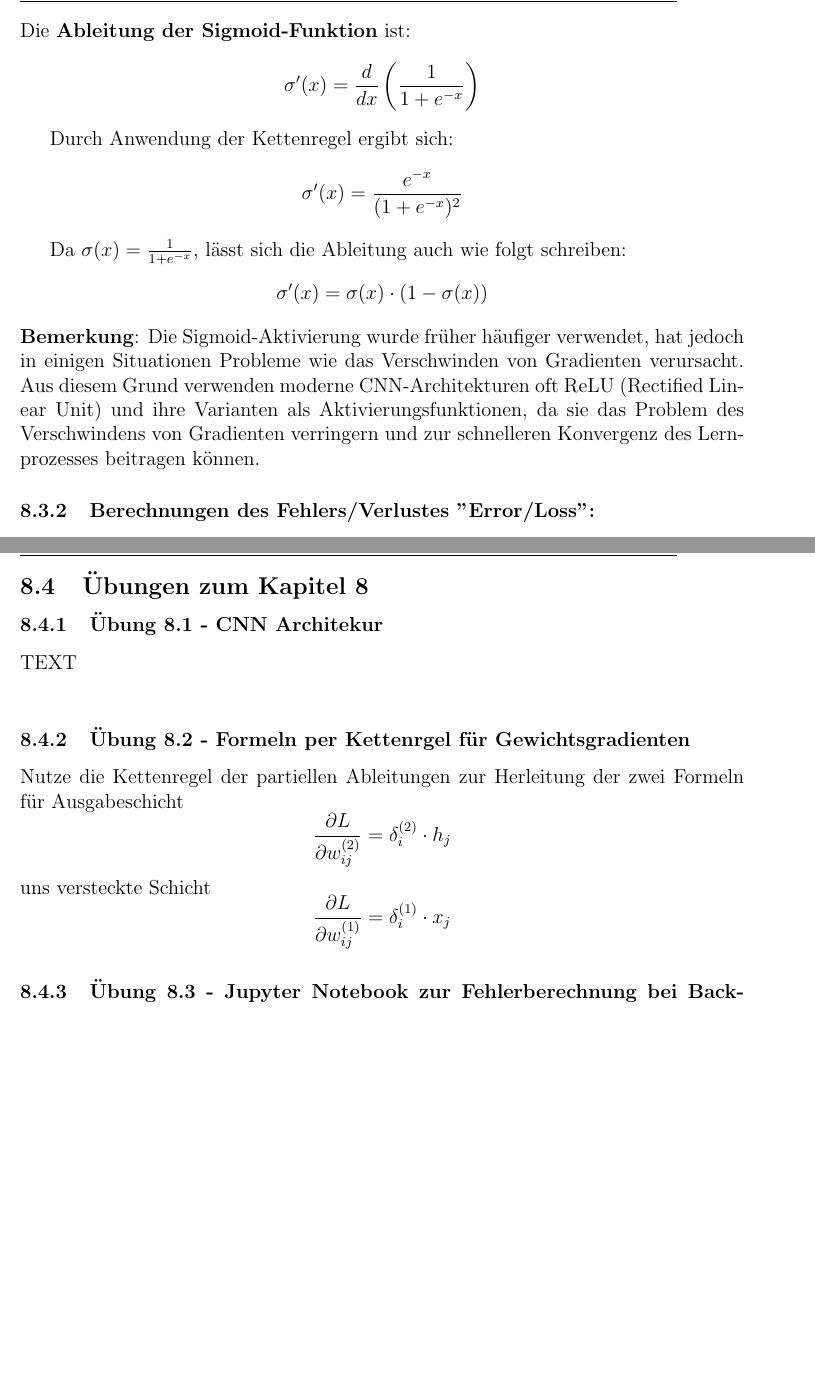
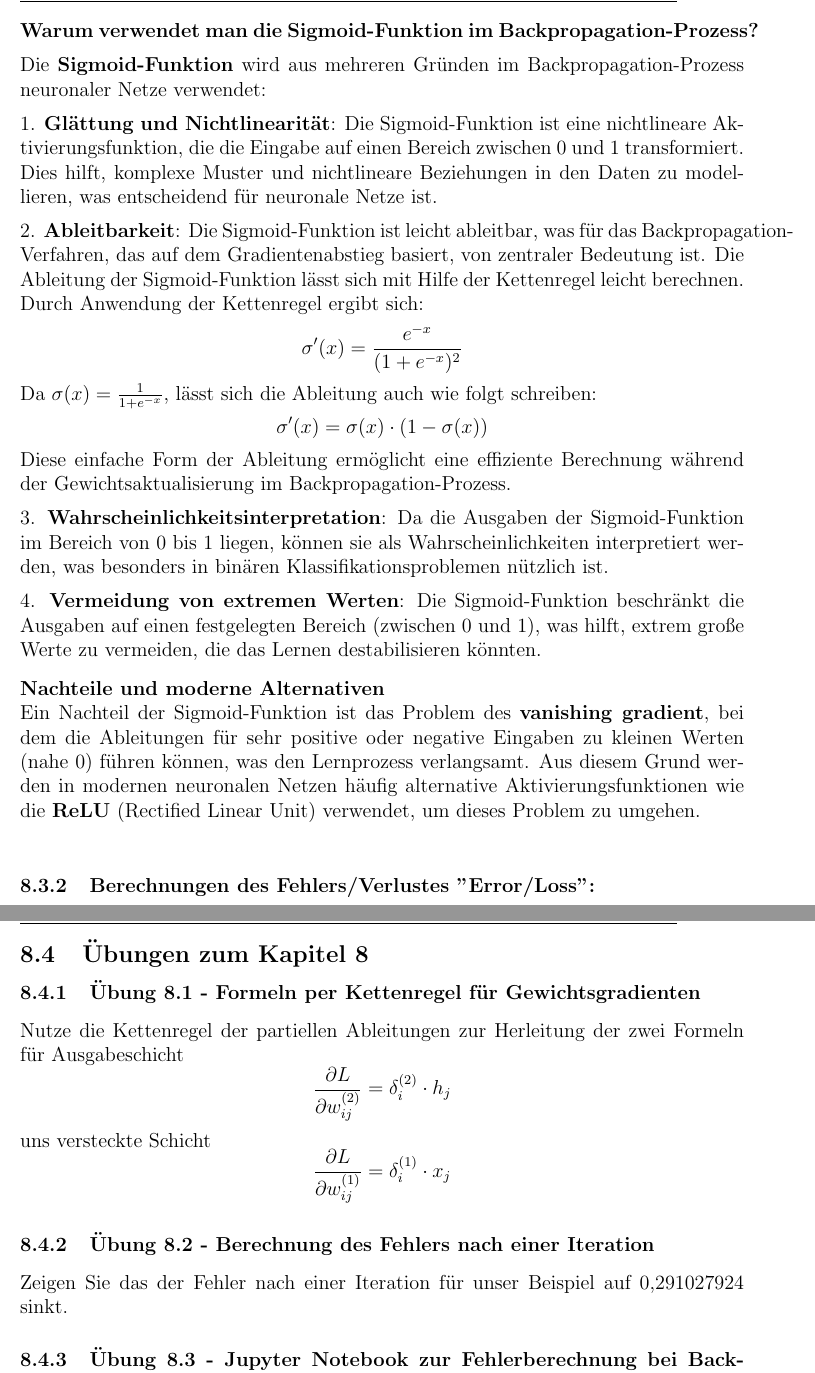
Before and after one commit to HVoellinger/Mathematische-Grundlagen_von_ML, a LaTeX document (Math+MaschLernen(ML)v0.85.tex): two parts of pages 117 and 123 of 146 before the commit and two parts of pages 117 and 124 of 147 after it, joined at a grey line, cut at the place of the change, the shorter picture padded with empty space. Compiled offline with pdfLaTeX.

Commit message:
Add files via upload

```diff
--- a/Math+MaschLernen(ML)v0.85.tex
+++ b/Math+MaschLernen(ML)v0.85.tex
@@ -2937,21 +2937,24 @@ Die Sigmoid-Funktion ist eine nichtlineare Funktion, die eine kontinuierliche Au
 \end{axis}
 \end{tikzpicture}
 \end{center}
-Die \textbf{Ableitung der Sigmoid-Funktion} ist:
-\[
-\sigma'(x) = \frac{d}{dx} \left( \frac{1}{1 + e^{-x}} \right)
-\]
-
-Durch Anwendung der Kettenregel ergibt sich:
+%
+\textbf{Warum verwendet man die Sigmoid-Funktion \index{Sigmoid-Funktion}im Backpropagation-Prozess?}\\[0.2cm]
+%
+Die \textbf{Sigmoid-Funktion} wird aus mehreren Gründen im Backpropagation-Prozess neuronaler Netze verwendet:\\[0.2cm]
+1. \textbf{Glättung und Nichtlinearität}: Die Sigmoid-Funktion ist eine nichtlineare Aktivierungsfunktion, die die Eingabe auf einen Bereich zwischen 0 und 1 transformiert. Dies hilft, komplexe Muster und nichtlineare Beziehungen in den Daten zu modellieren, was entscheidend für neuronale Netze ist.\\[0.2cm]
+2. \textbf{Ableitbarkeit}: Die Sigmoid-Funktion ist leicht ableitbar, was für das Backpropagation-Verfahren, das auf dem Gradientenabstieg basiert, von zentraler Bedeutung ist. Die Ableitung der Sigmoid-Funktion lässt sich mit Hilfe der Kettenregel leicht berechnen. Durch Anwendung der Kettenregel ergibt sich:
 \[
 \sigma'(x) = \frac{e^{-x}}{(1 + e^{-x})^2}
 \]
-
 Da \(\sigma(x) = \frac{1}{1 + e^{-x}}\), lässt sich die Ableitung auch wie folgt schreiben:
 \[
 \sigma'(x) = \sigma(x) \cdot (1 - \sigma(x))
 \]
-\textbf{Bemerkung}: Die Sigmoid-Aktivierung wurde früher häufiger verwendet, hat jedoch in einigen Situationen Probleme wie das Verschwinden von Gradienten verursacht. Aus diesem Grund verwenden moderne CNN-Architekturen oft ReLU (Rectified Linear Unit) und ihre Varianten als Aktivierungsfunktionen, da sie das Problem des Verschwindens von Gradienten verringern und zur schnelleren Konvergenz des Lernprozesses beitragen können.
+Diese einfache Form der Ableitung ermöglicht eine effiziente Berechnung während der Gewichtsaktualisierung im Backpropagation-Prozess.\\[0.2cm]
+3. \textbf{Wahrscheinlichkeitsinterpretation}: Da die Ausgaben der Sigmoid-Funktion im Bereich von 0 bis 1 liegen, können sie als Wahrscheinlichkeiten interpretiert werden, was besonders in binären Klassifikationsproblemen nützlich ist.\\[0.2cm]
+4. \textbf{Vermeidung von extremen Werten}: Die Sigmoid-Funktion beschränkt die Ausgaben auf einen festgelegten Bereich (zwischen 0 und 1), was hilft, extrem große Werte zu vermeiden, die das Lernen destabilisieren könnten.\\[0.3cm]
+\textbf{Nachteile und moderne Alternativen}\\
+Ein Nachteil der Sigmoid-Funktion ist das Problem des \textbf{vanishing gradient}, bei dem die Ableitungen für sehr positive oder negative Eingaben zu kleinen Werten (nahe 0) führen können, was den Lernprozess verlangsamt. Aus diesem Grund werden in modernen neuronalen Netzen häufig alternative Aktivierungsfunktionen wie die \textbf{ReLU} (Rectified Linear Unit) verwendet, um dieses Problem zu umgehen.\\
 \subsubsection{Berechnungen des Fehlers/Verlustes "Error/Loss":}
 %
 Wir können nun den Fehler für jedes Ausgangsneuron mit Hilfe der quadratischen Fehlerfunktion berechnen und sie addieren, um den Gesamtfehler zu erhalten.\\
@@ -3116,14 +3120,14 @@ Weitere Details unter folgenden \textbf{Referenzen:} [BackP-Exam] und [BackP-Sci
 
 \subsection{Übungen zum Kapitel 8}
 
-\subsubsection{Übung 8.1 - CNN Architekur}
-TEXT\\
-
-
-\subsubsection{Übung 8.2 - Formeln per Kettenrgel für Gewichtsgradienten}
+
+\subsubsection{Übung 8.1 - Formeln per Kettenregel für Gewichtsgradienten}
 Nutze die Kettenregel der partiellen Ableitungen zur Herleitung der zwei Formeln für Ausgabeschicht
 \[ \frac{\partial L}{\partial w^{(2)}_{ij}} = \delta^{(2)}_i \cdot h_j \] uns versteckte Schicht
 \[ \frac{\partial L}{\partial w^{(1)}_{ij}} = \delta^{(1)}_i \cdot x_j \]
+
+\subsubsection{Übung 8.2 - Berechnung des Fehlers nach einer Iteration}
+Zeigen Sie das der Fehler nach einer Iteration für unser Beispiel auf 0,291027924 sinkt.
 
 \subsubsection{Übung 8.3 - Jupyter Notebook zur Fehlerberechnung bei Backpropagation}
 Entwickle ein Jupyter Notebook zur Fehlerberechnung bei Backpropagation.\\ Wie groß ist der Fehler nach 10.000 Iterationen bei unserem obigen Beispiel?
```
Also changed, not shown: Math+MaschLernen(ML)v0.85.pdf, Math+MaschLernen(ML)v0.85.tex (22 more changed lines).
